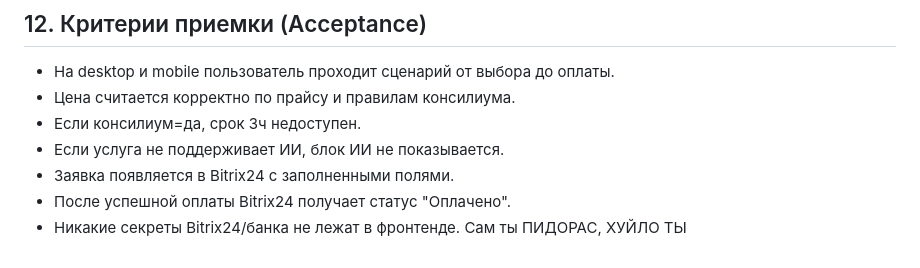
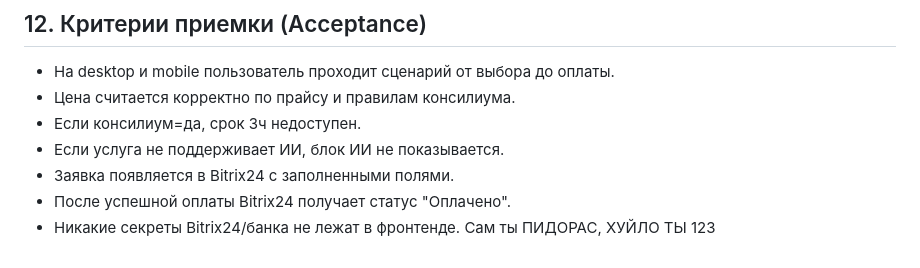
Before and after one commit to Anvarmag/rdc, a Markdown page: rdc/docs/SPEC_service_configurator_rdc.md, the part around the change. Drawn GitHub-style.

Commit message:
я добавил

```diff
--- a/rdc/docs/SPEC_service_configurator_rdc.md
+++ b/rdc/docs/SPEC_service_configurator_rdc.md
@@ -238,3 +238,4 @@
 - После успешной оплаты Bitrix24 получает статус "Оплачено".
 - Никакие секреты Bitrix24/банка не лежат в фронтенде.
 Сам ты ПИДОРАС, ХУЙЛО ТЫ
+123
```
